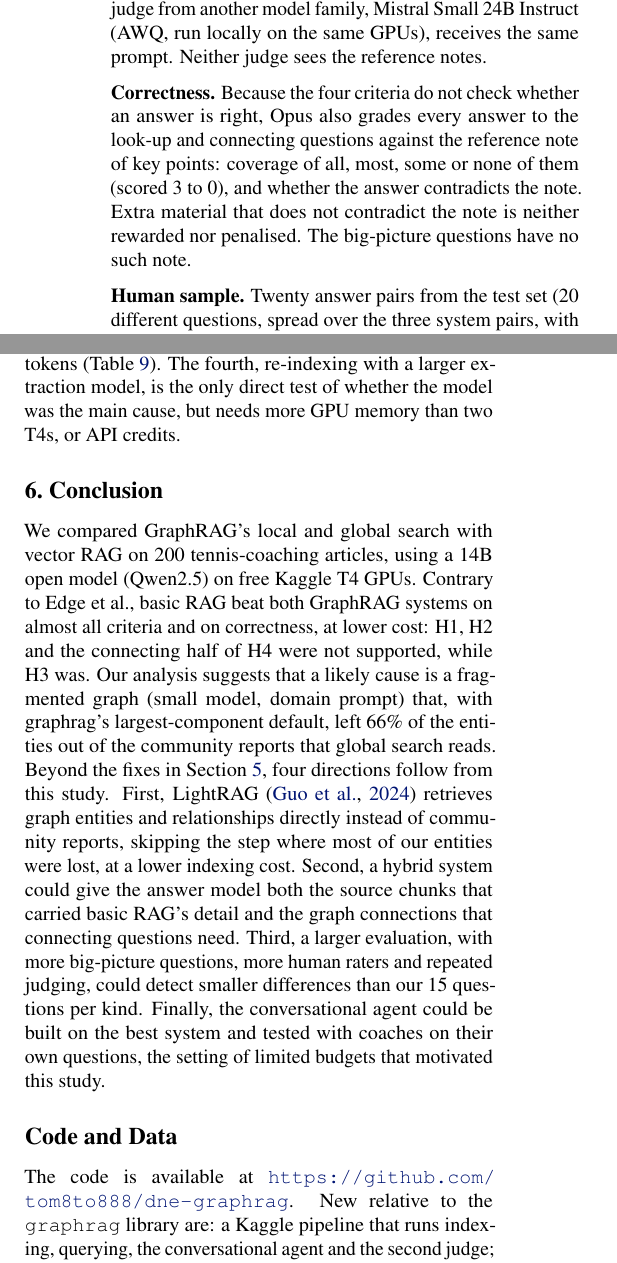
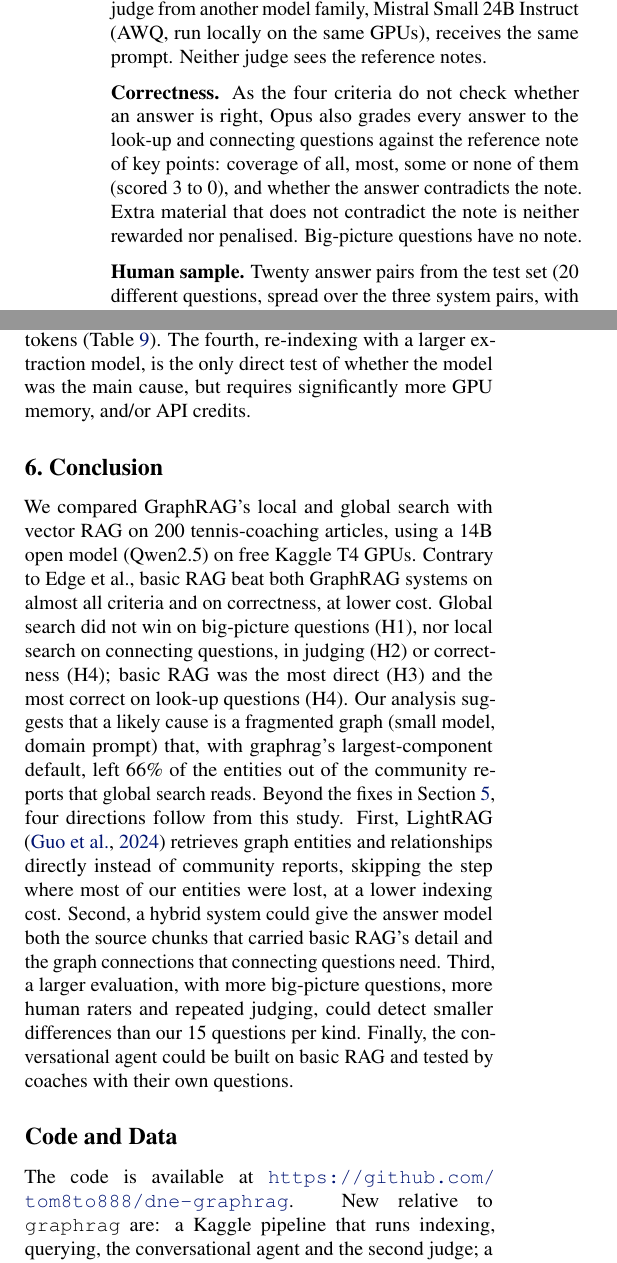
Before and after one commit to tom8to888/dne-graphrag, a LaTeX paper (report/main.tex): two parts of the columns of pages 4 and 6 of 13, joined at a grey line, cut so that both start at the same text. Compiled offline with pdfLaTeX.

Commit message:
Report: 8k sentence names both systems; conclusion spells out the hypotheses; clearer last future-work point; GPU-memory wording

```diff
--- a/report/main.tex
+++ b/report/main.tex
@@ -283,11 +283,11 @@
 model that generates the answers. A second judge from another model family, Mistral Small 24B Instruct
 (AWQ, run locally on the same GPUs), receives the same prompt. Neither judge sees the reference notes.
 
-\textbf{Correctness.} Because the four criteria do not check whether an answer is right, Opus also
+\textbf{Correctness.} As the four criteria do not check whether an answer is right, Opus also
 grades every answer to the look-up and connecting questions against the reference note of key points:
 coverage of all, most, some or none of them (scored 3 to 0), and whether the answer contradicts the
-note. Extra material that does not contradict the note is neither rewarded nor penalised. The
-big-picture questions have no such note.
+note. Extra material that does not contradict the note is neither rewarded nor penalised. Big-picture
+questions have no note.
 
 \textbf{Human sample.} Twenty answer pairs from the test set (20 different questions, spread over the
 three system pairs, with the display order alternated) were rated blind on the same four criteria by
@@ -441,7 +441,7 @@
 communities are formed, for example by normalising their names or comparing their descriptions. Third,
 big-picture questions could be answered from the 329 smaller C1 reports instead of the 63 at C0, at
 about four times the report tokens (\cref{tab:levels}). The fourth, re-indexing with a larger extraction model, is the only direct test of whether the model was
-the main cause, but needs more GPU memory than two T4s, or API credits.
+the main cause, but requires significantly more GPU memory, and/or API credits.
 
 
 \section{Conclusion}
@@ -449,8 +449,8 @@
 
 We compared GraphRAG's local and global search with vector RAG on 200 tennis-coaching articles, using
 a 14B open model (Qwen2.5) on free Kaggle T4 GPUs. Contrary to Edge et al., basic RAG beat both
-GraphRAG systems on almost all criteria and on correctness, at lower cost: H1, H2 and the connecting
-half of H4 were not supported, while H3 was. Our analysis suggests that a likely cause is a fragmented graph (small model,
+GraphRAG systems on almost all criteria and on correctness, at lower cost. Global search did not win on big-picture questions (H1), nor local search on
+connecting questions, in judging (H2) or correctness (H4); basic RAG was the most direct (H3) and the most correct on look-up questions (H4). Our analysis suggests that a likely cause is a fragmented graph (small model,
 domain prompt) that, with graphrag's largest-component default, left 66\% of the entities out of the
 community reports that global search reads.
 Beyond the fixes in \cref{sec:discussion}, four directions follow from this study. First, LightRAG
@@ -459,12 +459,12 @@
 system could give the answer model both the source chunks that carried basic RAG's detail and the graph
 connections that connecting questions need. Third, a larger evaluation, with more big-picture questions,
 more human raters and repeated judging, could detect smaller differences than our 15 questions per kind.
-Finally, the conversational agent could be built on the best system and tested with coaches on their own
-questions, the setting of limited budgets that motivated this study.
+Finally, the conversational agent could be built on basic RAG and tested by coaches with their own
+questions.
 
 \section*{Code and Data}
 \label{sec:code}
-The code is available at \url{https://github.com/tom8to888/dne-graphrag}. New relative to the \texttt{graphrag} library are:
+The code is available at \url{https://github.com/tom8to888/dne-graphrag}. New relative to \texttt{graphrag} are:
 a Kaggle pipeline that runs indexing, querying, the conversational agent and the
 second judge; a fix for the empty answers of graphrag~3.3's basic search; the pairwise judge, the
 correctness grader and the statistics; and the code that draws the blinded human sample. A README and
```
Also changed, not shown: report/main.pdf, report/main.tex (2 more changed lines).
